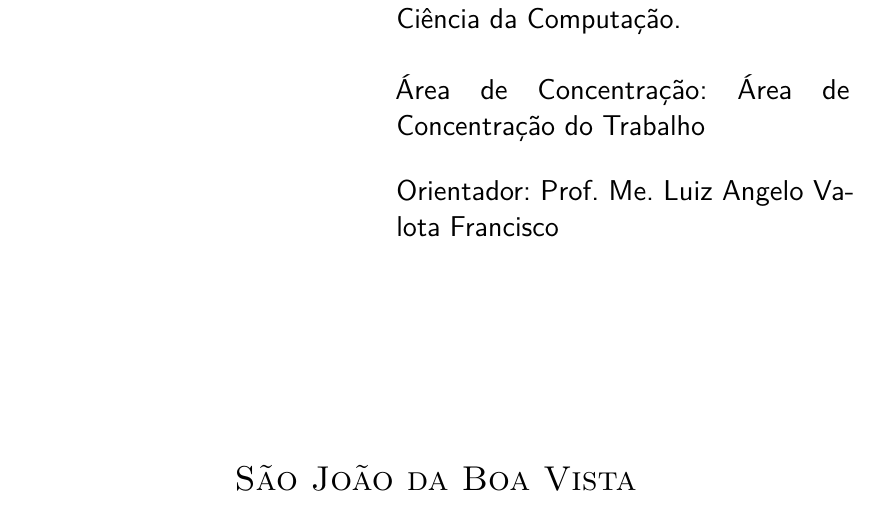
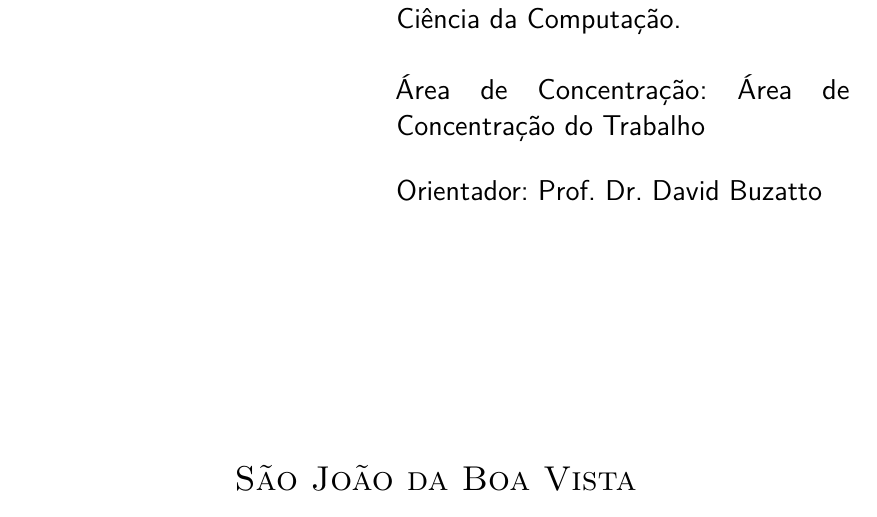
Before and after one commit to laosioor/Design-de-Jogos-Indie-de-Puzzle-com-foco-no-Aprimoramento-da-Intera--o-Humano-Computador, a LaTeX thesis (Design de Jogos Indie de Puzzle com foco no Aprimoramento da Interação Humano-Computador.tex): part of page 3 of 73, cut so that both start at the same text. Compiled offline with pdfLaTeX.

Commit message:
edited advisor's name

```diff
--- a/Design de Jogos Indie de Puzzle com foco no Aprimoramento da Interação Humano-Computador.tex
+++ b/Design de Jogos Indie de Puzzle com foco no Aprimoramento da Interação Humano-Computador.tex
@@ -28,7 +28,7 @@
 % \subtitulo{subtítulo (se houver)}
 
 \autor{Aloísio Marques Lingo Filho}
-\orientador{Prof. Me. Luiz Angelo Valota Francisco}
+\orientador{Prof. Dr. David Buzatto}
 % caso não haja, comente a linha abaixo
 % \coorientador{Prof./Profa. Me./Dr./Dra. Nome Completo}
 
```
Also changed, not shown: 1 other file.
